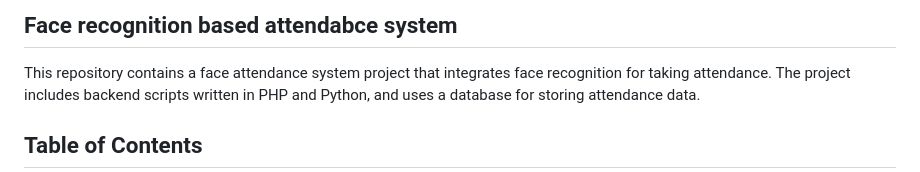
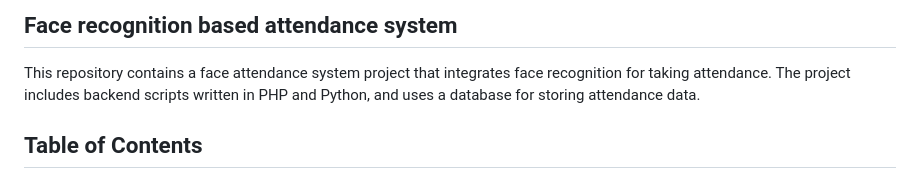
Before and after one commit to Somruproy7/Face-Recognition-attendance-system, a Markdown page: README.md, the part around the change. Rendered like a GitHub page.

```diff
--- a/README.md
+++ b/README.md
@@ -1,5 +1,5 @@
 
-## Face recognition based attendabce system
+## Face recognition based attendance system
 
 This repository contains a face attendance system project that integrates face recognition for taking attendance. The project includes backend scripts written in PHP and Python, and uses a database for storing attendance data.
 
```
